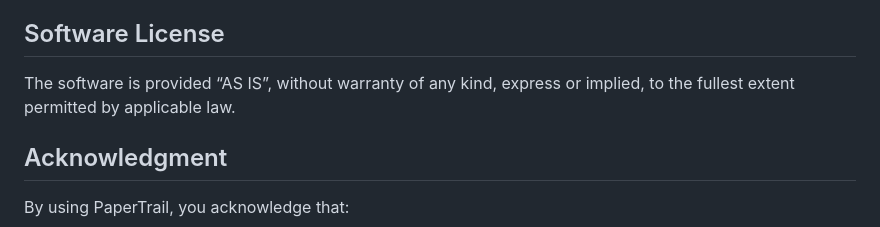
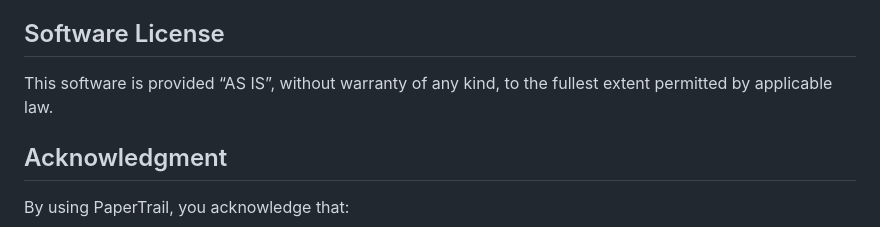
Before and after one commit to biancacarlson/PaperTrail-Official, a Markdown page: DISCLAIMER.md, the part around the change. GitHub-like rendering.

```diff
--- a/DISCLAIMER.md
+++ b/DISCLAIMER.md
@@ -90,7 +90,7 @@ The user is responsible for maintaining appropriate backups and original source
 
 ## Software License
 
-The software is provided “AS IS”, without warranty of any kind, express or implied, to the fullest extent permitted by applicable law.
+This software is provided “AS IS”, without warranty of any kind, to the fullest extent permitted by applicable law.
 
 ## Acknowledgment
 
```
